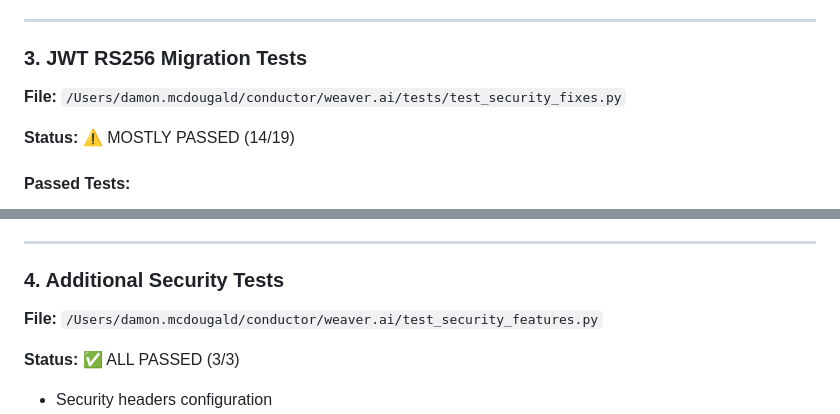
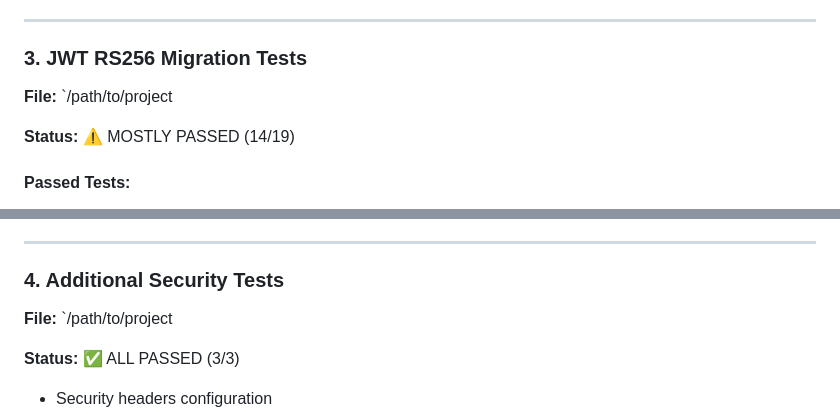
Before and after one commit to doogie-bigmack/weaver.ai, a Markdown page: TEST_RESULTS_SUMMARY.md, 2 parts joined by grey strips. GitHub-like rendering.

```diff
--- a/TEST_RESULTS_SUMMARY.md
+++ b/TEST_RESULTS_SUMMARY.md
@@ -110,7 +110,7 @@ Comprehensive testing was performed on the weaver.ai system following security v
 ---
 
 ### 3. JWT RS256 Migration Tests
-**File:** `/Users/damon.mcdougald/conductor/weaver.ai/tests/test_security_fixes.py`
+**File:** `/path/to/project
 
 **Status:** ⚠️ MOSTLY PASSED (14/19)
 
@@ -147,7 +147,7 @@ Comprehensive testing was performed on the weaver.ai system following security v
 ---
 
 ### 4. Additional Security Tests
-**File:** `/Users/damon.mcdougald/conductor/weaver.ai/test_security_features.py`
+**File:** `/path/to/project
 
 **Status:** ✅ ALL PASSED (3/3)
 
```
Also changed, not shown: other parts of TEST_RESULTS_SUMMARY.md (+6 -6 lines).
